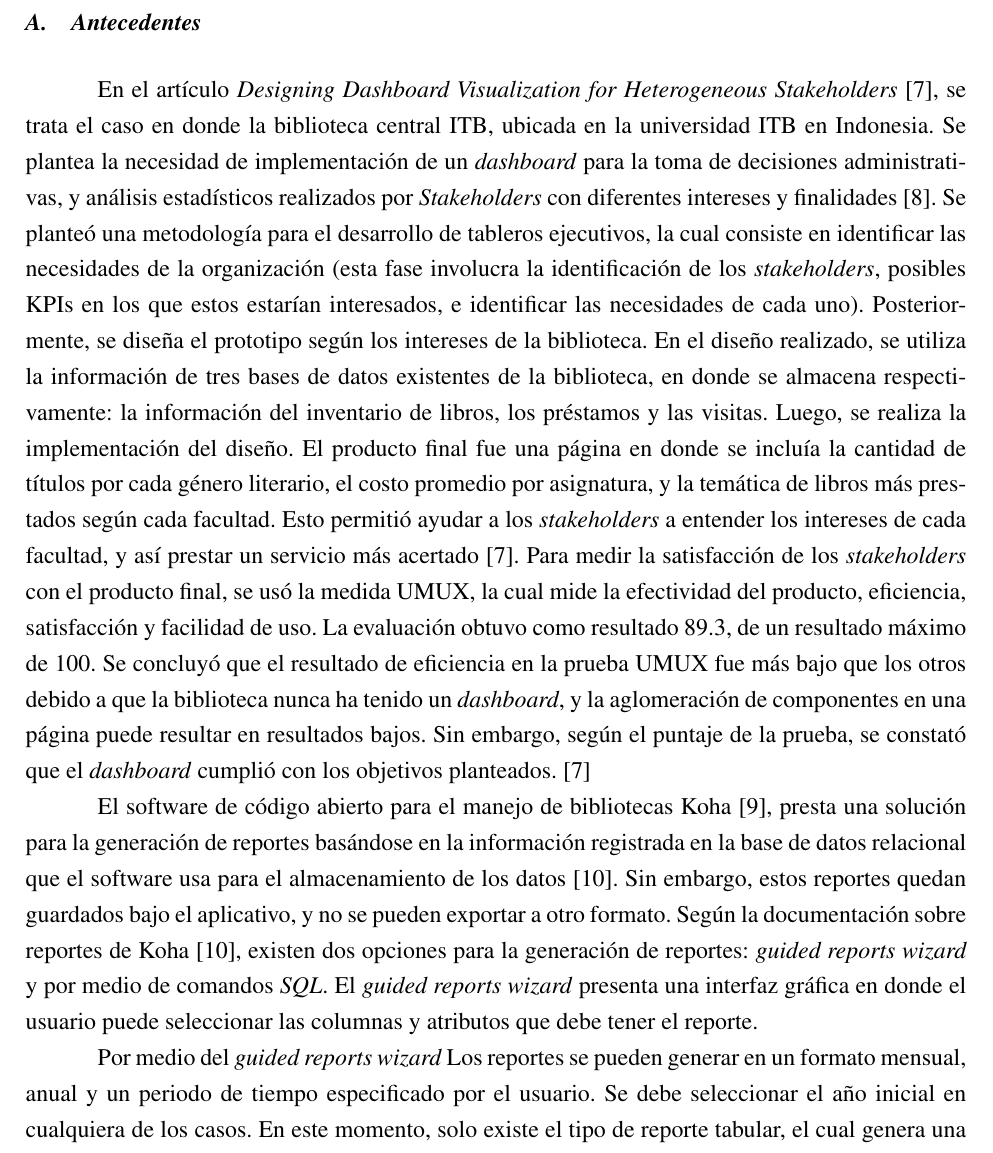
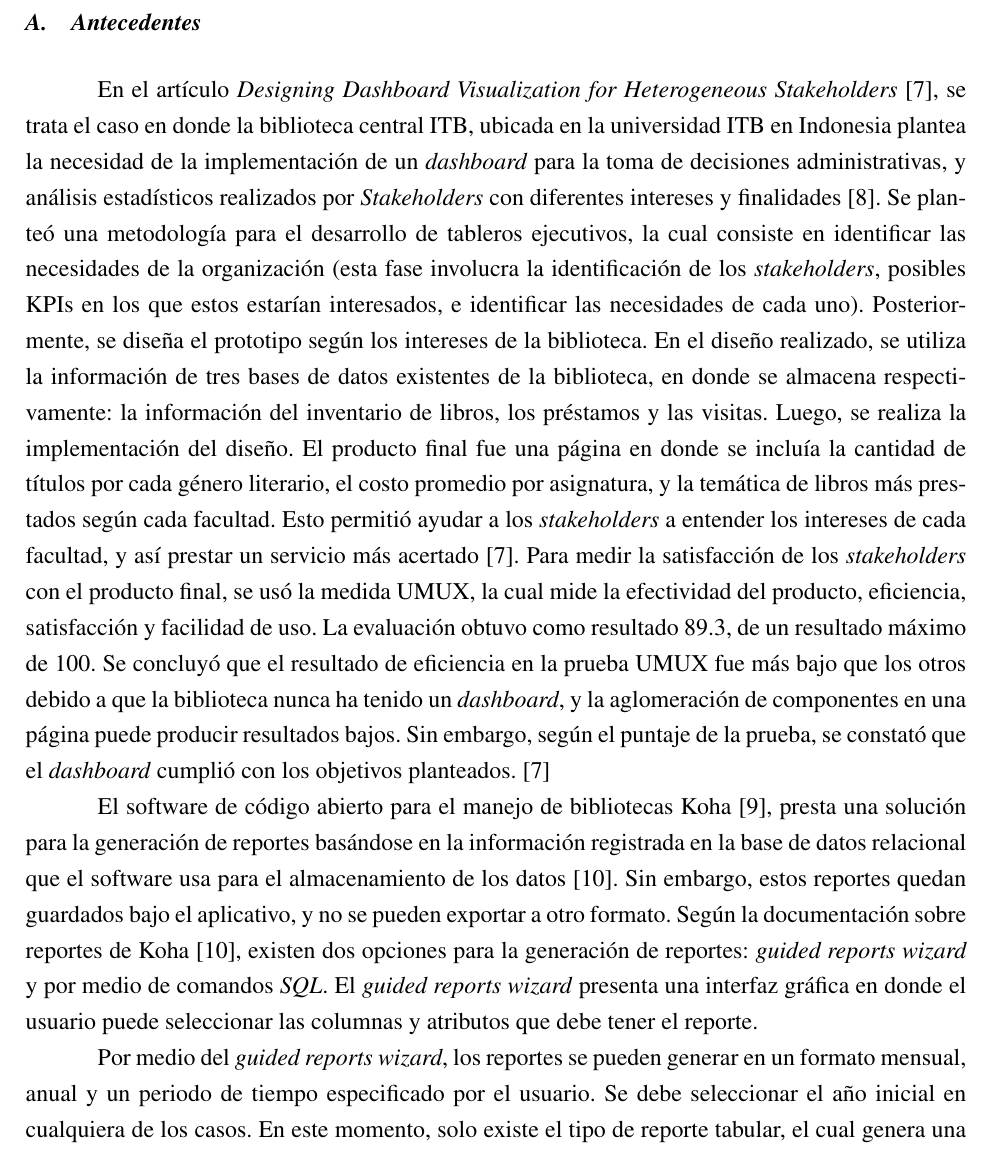
Before and after one commit to TRABAJO-DE-GRADO-SXS/docs, a LaTeX thesis (Tesis-latex/ieee_upb.tex): part of page 16 of 107, cut so that both start at the same text. Compiled offline with pdfLaTeX.

Commit message:
docs: correcciones

```diff
--- a/Tesis-latex/ieee_upb.tex
+++ b/Tesis-latex/ieee_upb.tex
@@ -201,12 +201,12 @@ Desarrollar un sistema web que permita la generación automatizada de KPIs apoya
 %%%%%%%%%%%%%%%%%%%%%%%%%%%%%%%%
 
 En el artículo \textit{Designing Dashboard Visualization for
-Heterogeneous Stakeholders} \cite{DashboardHeterogeneous}, se trata el caso en donde la biblioteca central ITB, ubicada en la universidad ITB en Indonesia. Se plantea la necesidad de implementación de un \textit{dashboard} para la toma de decisiones administrativas, y análisis estadísticos realizados por \textit{Stakeholders} con diferentes intereses y finalidades\cite{MeaningHeterogeneousStakeholders}. Se planteó una metodología para el desarrollo de tableros ejecutivos, la cual consiste en identificar las necesidades de la organización (esta fase involucra la identificación de los \textit{stakeholders}, posibles KPIs en los que estos estarían interesados, e identificar las necesidades de cada uno). Posteriormente, se diseña el prototipo según los intereses de la biblioteca. En el diseño realizado, se utiliza la información de tres bases de datos existentes de la biblioteca, en donde se almacena respectivamente: la información del inventario de libros, los préstamos y las visitas. Luego, se realiza la implementación del diseño. El producto final fue una página en donde se incluía la cantidad de títulos por cada género literario, el costo promedio por asignatura, y la temática de libros más prestados según cada facultad.
+Heterogeneous Stakeholders} \cite{DashboardHeterogeneous}, se trata el caso en donde la biblioteca central ITB, ubicada en la universidad ITB en Indonesia plantea la necesidad de la implementación de un \textit{dashboard} para la toma de decisiones administrativas, y análisis estadísticos realizados por \textit{Stakeholders} con diferentes intereses y finalidades\cite{MeaningHeterogeneousStakeholders}. Se planteó una metodología para el desarrollo de tableros ejecutivos, la cual consiste en identificar las necesidades de la organización (esta fase involucra la identificación de los \textit{stakeholders}, posibles KPIs en los que estos estarían interesados, e identificar las necesidades de cada uno). Posteriormente, se diseña el prototipo según los intereses de la biblioteca. En el diseño realizado, se utiliza la información de tres bases de datos existentes de la biblioteca, en donde se almacena respectivamente: la información del inventario de libros, los préstamos y las visitas. Luego, se realiza la implementación del diseño. El producto final fue una página en donde se incluía la cantidad de títulos por cada género literario, el costo promedio por asignatura, y la temática de libros más prestados según cada facultad.
 Esto permitió ayudar a los \textit{stakeholders} a entender los intereses de cada facultad, y así prestar un servicio más acertado\cite{DashboardHeterogeneous}.
-Para medir la satisfacción de los \textit{stakeholders} con el producto final, se usó la medida UMUX, la cual mide la efectividad del producto, eficiencia, satisfacción y facilidad de uso. La evaluación obtuvo como resultado 89.3, de un resultado máximo de 100. Se concluyó que el resultado de eficiencia en la prueba UMUX fue más bajo que los otros debido a que la biblioteca nunca ha tenido un \textit{dashboard}, y la aglomeración de componentes en una página puede resultar en resultados bajos. Sin embargo, según el puntaje de la prueba, se constató que el  \textit{dashboard} cumplió con los objetivos planteados.\cite{DashboardHeterogeneous}
+Para medir la satisfacción de los \textit{stakeholders} con el producto final, se usó la medida UMUX, la cual mide la efectividad del producto, eficiencia, satisfacción y facilidad de uso. La evaluación obtuvo como resultado 89.3, de un resultado máximo de 100. Se concluyó que el resultado de eficiencia en la prueba UMUX fue más bajo que los otros debido a que la biblioteca nunca ha tenido un \textit{dashboard}, y la aglomeración de componentes en una página puede producir resultados bajos. Sin embargo, según el puntaje de la prueba, se constató que el  \textit{dashboard} cumplió con los objetivos planteados.\cite{DashboardHeterogeneous}
 
 El software de código abierto para el manejo de bibliotecas Koha\cite{KOHA}, presta una solución para la generación de reportes basándose en la información registrada en la base de datos relacional que el software usa para el almacenamiento de los datos\cite{koha_manual_custom_reports}. Sin embargo, estos reportes quedan guardados bajo el aplicativo, y no se pueden exportar a otro formato. Según la documentación sobre reportes de Koha\cite{koha_manual_custom_reports}, existen dos opciones para la generación de reportes: \textit{guided reports wizard} y por medio de comandos \textit{SQL}. El \textit{guided reports wizard} presenta una interfaz gráfica en donde el usuario puede seleccionar las columnas y atributos que debe tener el reporte.
 
-Por medio del \textit{guided reports wizard} Los reportes se pueden generar en un formato mensual, anual y un periodo de tiempo especificado por el usuario. Se debe seleccionar el año inicial en cualquiera de los casos. En este momento, solo existe el tipo de reporte tabular, el cual genera una tabla. Posteriormente, el usuario debe seleccionar las columnas que quiere en el reporte según la información presente en la base de datos. Las opciones se muestran en un menú plegable. Luego de esto, se guarda el reporte. Koha es usado por más de 50 instituciones educativas en Colombia\cite{kohaDatosColombia}.
+Por medio del \textit{guided reports wizard}, los reportes se pueden generar en un formato mensual, anual y un periodo de tiempo especificado por el usuario. Se debe seleccionar el año inicial en cualquiera de los casos. En este momento, solo existe el tipo de reporte tabular, el cual genera una tabla. Posteriormente, el usuario debe seleccionar las columnas que quiere en el reporte según la información presente en la base de datos. Las opciones se muestran en un menú plegable. Luego de esto, se guarda el reporte. Koha es usado por más de 50 instituciones educativas en Colombia\cite{kohaDatosColombia}.
 
 En el artículo \textit{Implementation of Automated Library Management System in the School
```
Also changed, not shown: Tesis-latex/ieee_upb.tex (8 more changed lines).
